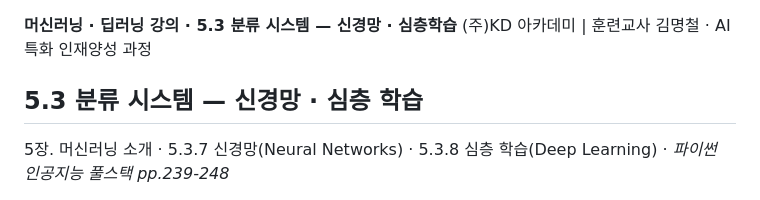
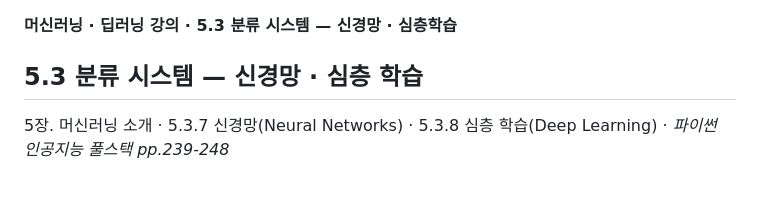
Before and after one commit to gimssam/mldl_lesson_plan, a Markdown page: ch532_신경망심층학습.md, the part around the change. Drawn GitHub-style.

Commit message:
목차 카드 바로 아래 중복된 기관 문구 단락 삭제

```diff
--- a/ch532_신경망심층학습.md
+++ b/ch532_신경망심층학습.md
@@ -1,5 +1,4 @@
 **머신러닝 · 딥러닝 강의 · 5.3 분류 시스템 — 신경망 · 심층학습**
-(주)KD 아카데미 | 훈련교사 김명철 · AI 특화 인재양성 과정
 
 ## 5.3 분류 시스템 — 신경망 · 심층 학습
 
```
